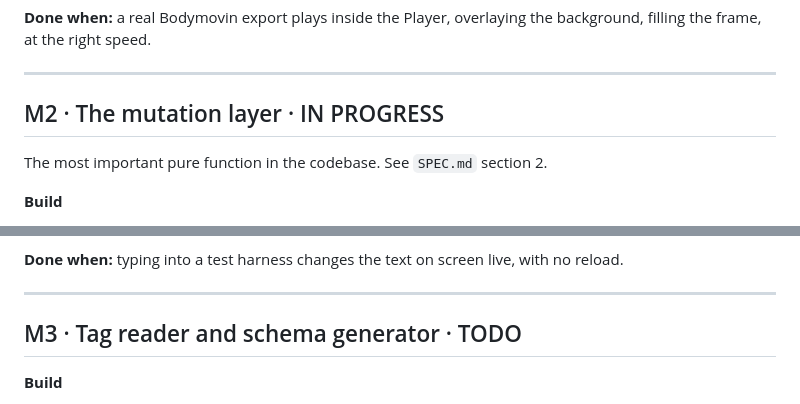
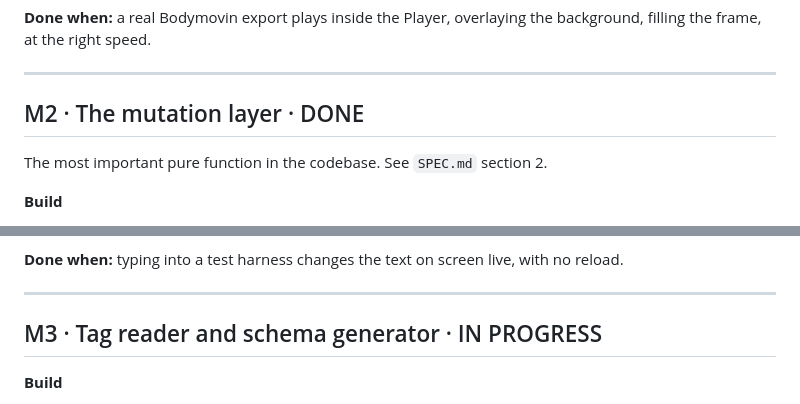
Before and after one commit to Joshephyra/Campaign-Cut-new-, a Markdown page: docs/MILESTONES.md, 2 parts joined by grey strips. Rendered like a GitHub page.

```diff
--- a/docs/MILESTONES.md
+++ b/docs/MILESTONES.md
@@ -46,7 +46,7 @@ Get a running skeleton with the module boundary that matters.
 
 ---
 
-## M2 · The mutation layer · IN PROGRESS
+## M2 · The mutation layer · DONE
 
 The most important pure function in the codebase. See `SPEC.md` section 2.
 
@@ -69,7 +69,7 @@ The most important pure function in the codebase. See `SPEC.md` section 2.
 
 ---
 
-## M3 · Tag reader and schema generator · TODO
+## M3 · Tag reader and schema generator · IN PROGRESS
 
 **Build**
 - Walk a Lottie JSON, find every layer whose name starts with `cc.`
```
Also changed, not shown: STATUS.md (+1 -1 lines).
